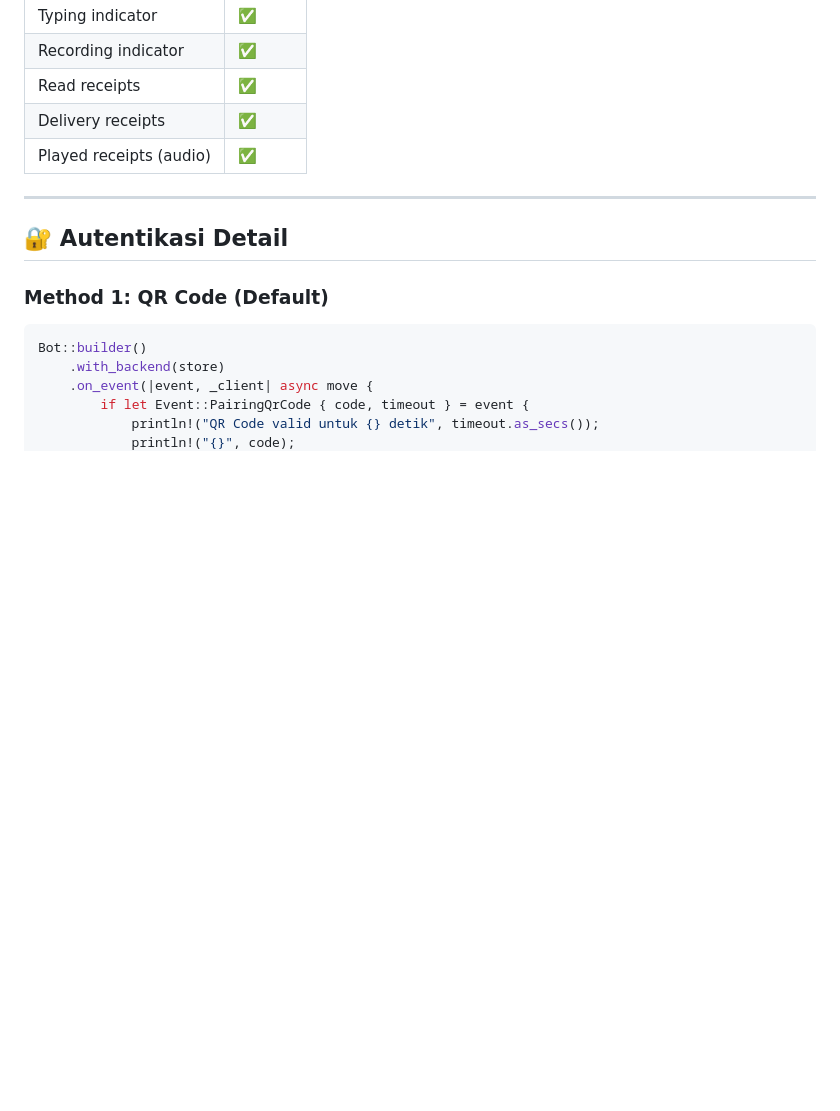
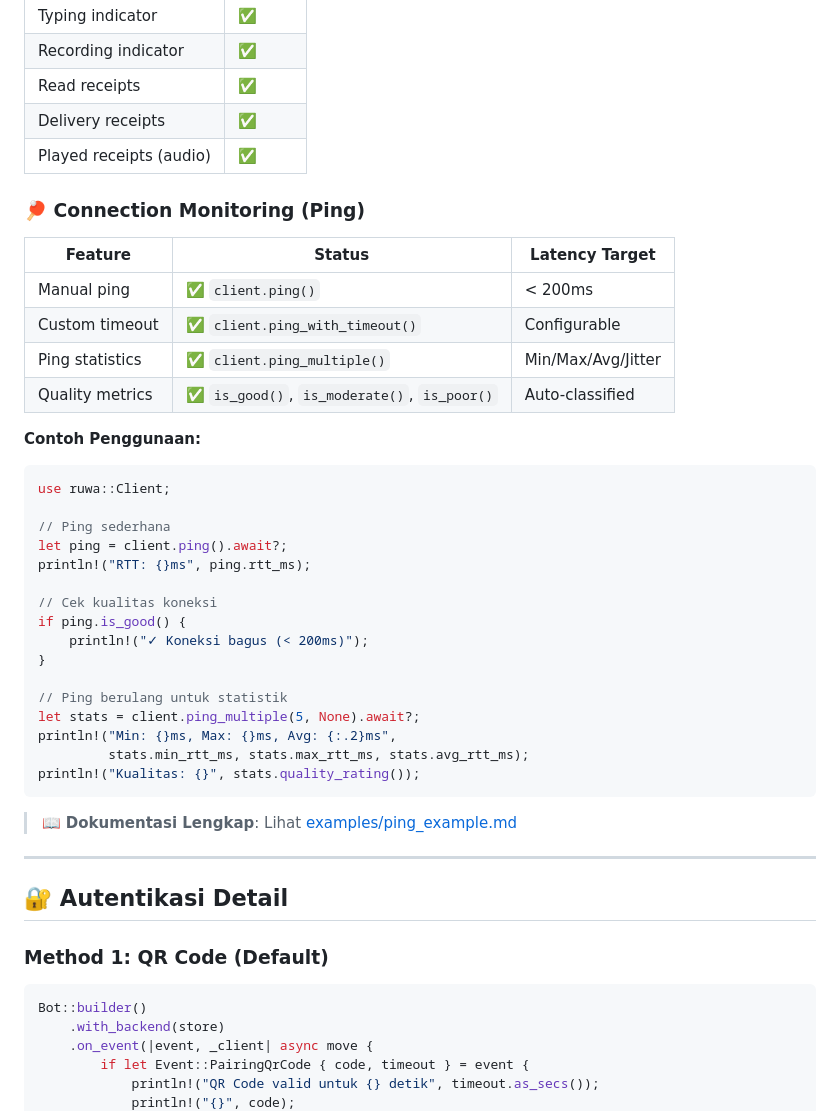
Before and after one commit to jrevanaldi-ai/RuWa, a Markdown page: README.md, the part around the change. Rendered like a GitHub page; blank space fills up the shorter version.

Commit message:
docs: add ping feature documentation to README
- Add Connection Monitoring section with ping features
- Include usage examples
- Link to detailed ping examples

Co-authored-by: Qwen-Coder <qwen-coder@alibabacloud.com>

````diff
--- a/README.md
+++ b/README.md
@@ -307,6 +307,38 @@ RUST_LOG=info cargo run
 | Read receipts | ✅ |
 | Delivery receipts | ✅ |
 | Played receipts (audio) | ✅ |
+
+### 🏓 Connection Monitoring (Ping)
+
+| Feature | Status | Latency Target |
+|---------|--------|----------------|
+| Manual ping | ✅ `client.ping()` | < 200ms |
+| Custom timeout | ✅ `client.ping_with_timeout()` | Configurable |
+| Ping statistics | ✅ `client.ping_multiple()` | Min/Max/Avg/Jitter |
+| Quality metrics | ✅ `is_good()`, `is_moderate()`, `is_poor()` | Auto-classified |
+
+**Contoh Penggunaan:**
+
+```rust
+use ruwa::Client;
+
+// Ping sederhana
+let ping = client.ping().await?;
+println!("RTT: {}ms", ping.rtt_ms);
+
+// Cek kualitas koneksi
+if ping.is_good() {
+    println!("✓ Koneksi bagus (< 200ms)");
+}
+
+// Ping berulang untuk statistik
+let stats = client.ping_multiple(5, None).await?;
+println!("Min: {}ms, Max: {}ms, Avg: {:.2}ms",
+         stats.min_rtt_ms, stats.max_rtt_ms, stats.avg_rtt_ms);
+println!("Kualitas: {}", stats.quality_rating());
+```
+
+> 📖 **Dokumentasi Lengkap**: Lihat [examples/ping_example.md](examples/ping_example.md)
 
 ---
 
````
